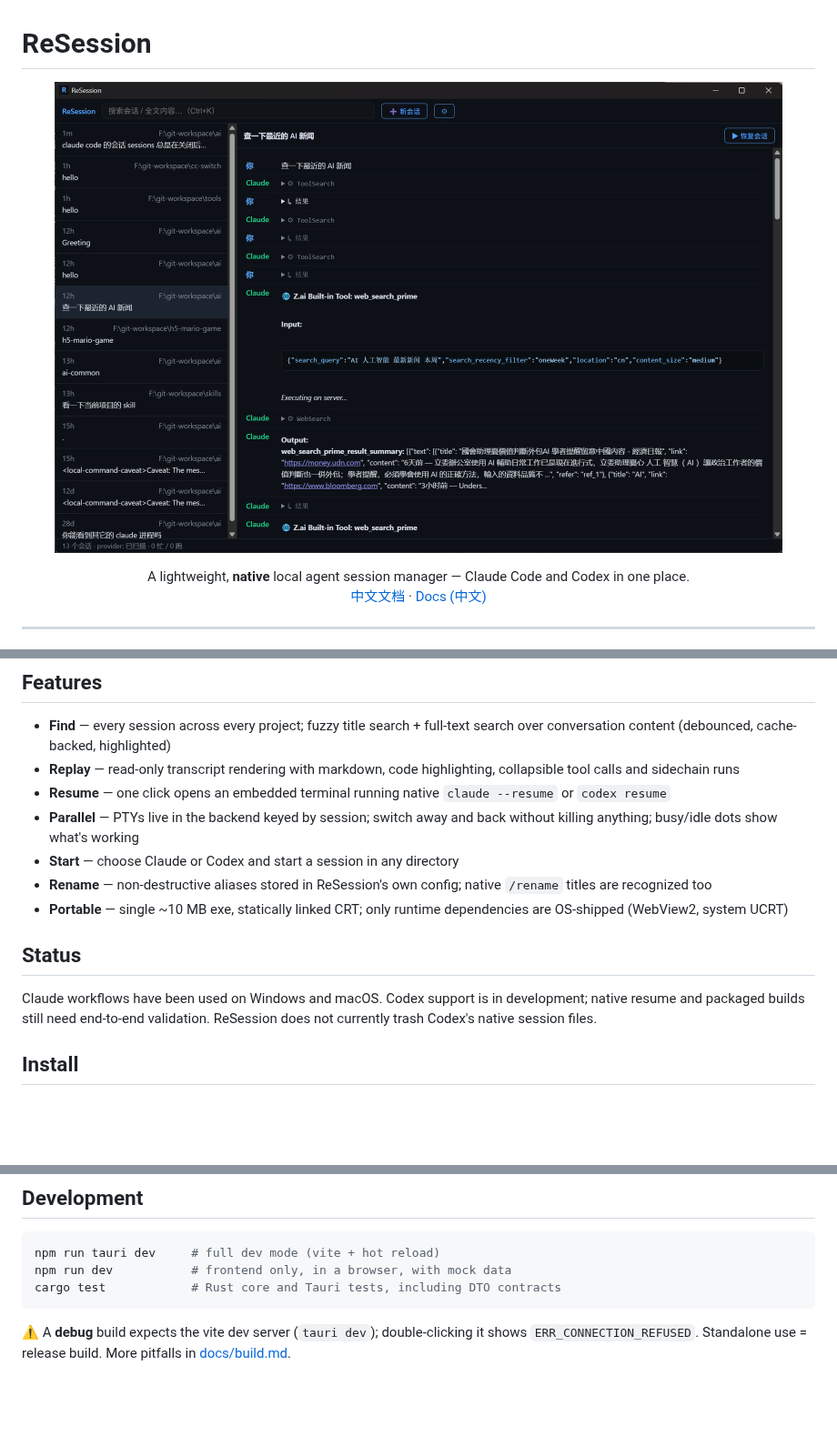
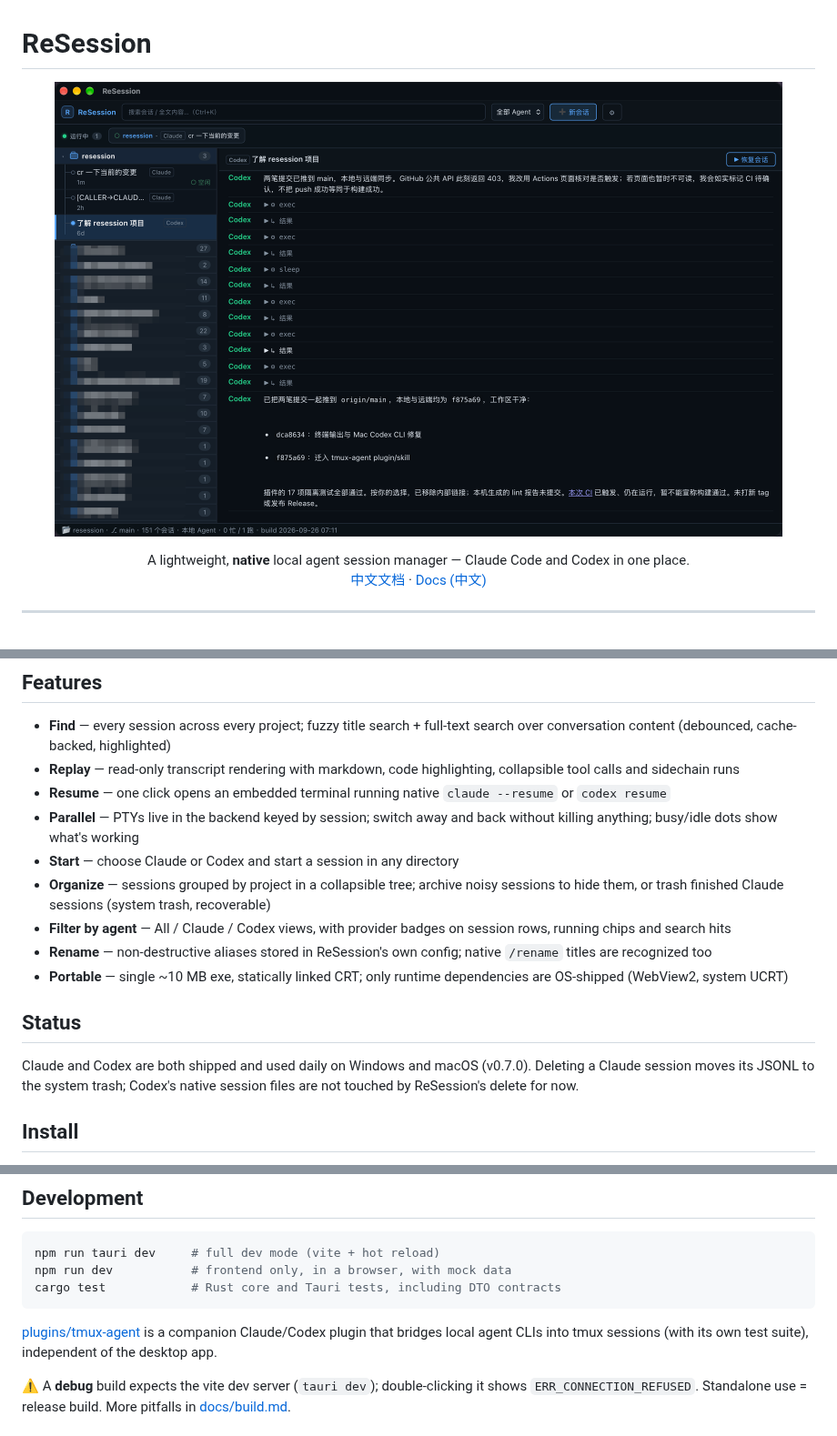
Before and after one commit to yj1438/resession, a Markdown page: README.md, 3 parts joined by grey strips. Shown at 91% size. Rendered like a GitHub page; pictures changed too: resession.png; blank space fills up the shorter version.

````diff
--- a/README.md
+++ b/README.md
@@ -26,12 +26,14 @@ ReSession brings local Claude Code and Codex sessions into one browser and searc
 - **Resume** — one click opens an embedded terminal running native `claude --resume` or `codex resume`
 - **Parallel** — PTYs live in the backend keyed by session; switch away and back without killing anything; busy/idle dots show what's working
 - **Start** — choose Claude or Codex and start a session in any directory
+- **Organize** — sessions grouped by project in a collapsible tree; archive noisy sessions to hide them, or trash finished Claude sessions (system trash, recoverable)
+- **Filter by agent** — All / Claude / Codex views, with provider badges on session rows, running chips and search hits
 - **Rename** — non-destructive aliases stored in ReSession's own config; native `/rename` titles are recognized too
 - **Portable** — single ~10 MB exe, statically linked CRT; only runtime dependencies are OS-shipped (WebView2, system UCRT)
 
 ## Status
 
-Claude workflows have been used on Windows and macOS. Codex support is in development; native resume and packaged builds still need end-to-end validation. ReSession does not currently trash Codex's native session files.
+Claude and Codex are both shipped and used daily on Windows and macOS (v0.7.0). Deleting a Claude session moves its JSONL to the system trash; Codex's native session files are not touched by ReSession's delete for now.
 
 ## Install
 
@@ -64,6 +66,8 @@ npm run dev           # frontend only, in a browser, with mock data
 cargo test            # Rust core and Tauri tests, including DTO contracts
 ```
 
+[plugins/tmux-agent](plugins/tmux-agent/) is a companion Claude/Codex plugin that bridges local agent CLIs into tmux sessions (with its own test suite), independent of the desktop app.
+
 ⚠️ A **debug** build expects the vite dev server (`tauri dev`); double-clicking it shows `ERR_CONNECTION_REFUSED`. Standalone use = release build. More pitfalls in [docs/build.md](docs/build.md).
 
 ## Documentation
````
Also changed, not shown: README.zh-CN.md (+5 -1 lines).
